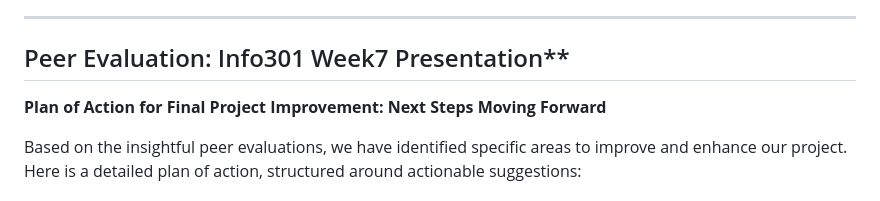
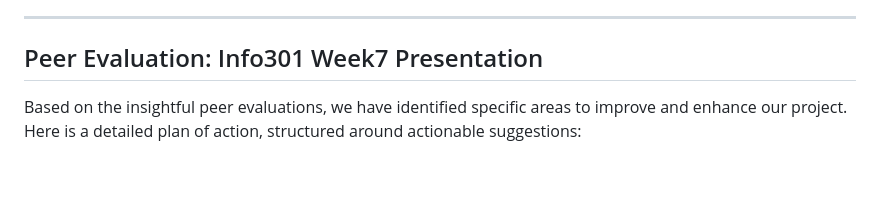
Before and after one commit to AidaCPL/INFOSCI301_Final_Project, a Markdown page: Discussions/README.md, the part around the change. Drawn GitHub-style; blank space fills up the shorter version.

Commit message:
discussions

```diff
--- a/Discussions/README.md
+++ b/Discussions/README.md
@@ -21,10 +21,7 @@ This folder contains the conclusions and discussions from the **"Visualizing Use
 
 ---
 
-
-## Peer Evaluation: Info301 Week7 Presentation**
-
-**Plan of Action for Final Project Improvement: Next Steps Moving Forward**
+## Peer Evaluation: Info301 Week7 Presentation
 
 Based on the insightful peer evaluations, we have identified specific areas to improve and enhance our project. Here is a detailed plan of action, structured around actionable suggestions:
 
```
